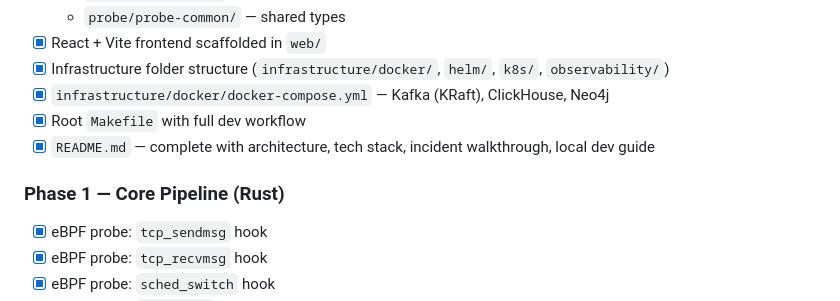
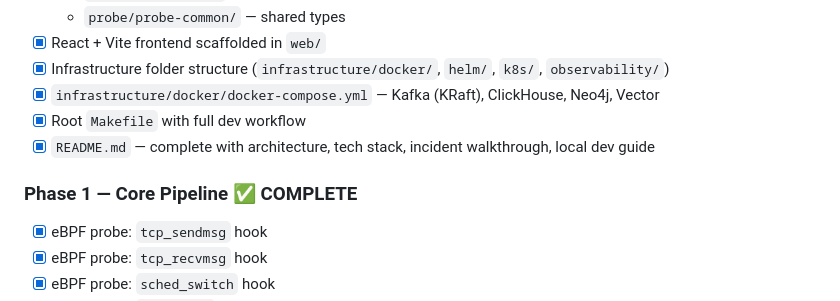
Before and after one commit to YHQZ1/Kprobe, a Markdown page: docs/Progress.md, the part around one of its changes. Rendered like a GitHub page.

```diff
--- a/docs/Progress.md
+++ b/docs/Progress.md
@@ -31,11 +31,11 @@
   - `probe/probe-common/` — shared types
 - [x] React + Vite frontend scaffolded in `web/`
 - [x] Infrastructure folder structure (`infrastructure/docker/`, `helm/`, `k8s/`, `observability/`)
-- [x] `infrastructure/docker/docker-compose.yml` — Kafka (KRaft), ClickHouse, Neo4j
+- [x] `infrastructure/docker/docker-compose.yml` — Kafka (KRaft), ClickHouse, Neo4j, Vector
 - [x] Root `Makefile` with full dev workflow
 - [x] `README.md` — complete with architecture, tech stack, incident walkthrough, local dev guide
 
-### Phase 1 — Core Pipeline (Rust)
+### Phase 1 — Core Pipeline ✅ COMPLETE
 
 - [x] eBPF probe: `tcp_sendmsg` hook
 - [x] eBPF probe: `tcp_recvmsg` hook
```
Also changed, not shown: other parts of docs/Progress.md (+14 -13 lines).
